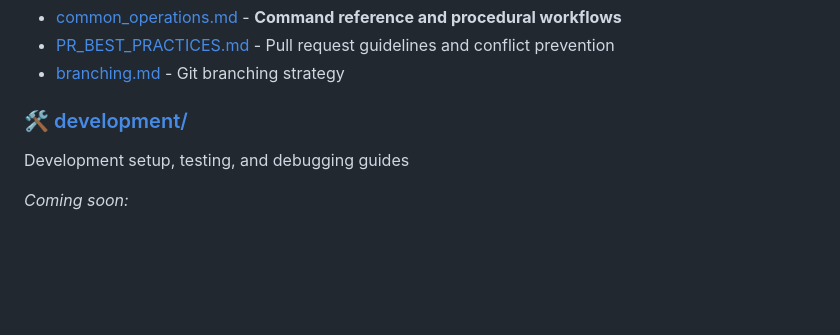
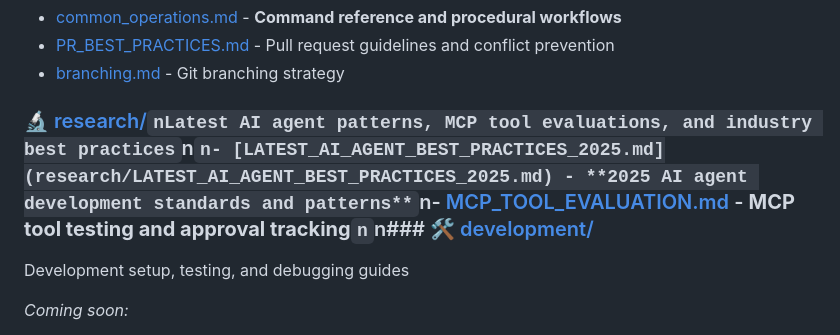
Before and after one commit to NCAsterism/places2go, a Markdown page: docs/README.md, the part around the change. Drawn GitHub-style; blank space fills up the shorter version.

Commit message:
docs: add research directory to README index
- Added research/ section with AI agent best practices and MCP tool evaluation
- Documents latest 2025 industry standards (AGENTS.md convention, MCP protocol)
- Links to MCP tool testing framework for GitHub Copilot workflow optimization

```diff
--- a/docs/README.md
+++ b/docs/README.md
@@ -33,7 +33,7 @@ Development processes, workflows, and best practices
 - [PR_BEST_PRACTICES.md](processes/PR_BEST_PRACTICES.md) - Pull request guidelines and conflict prevention
 - [branching.md](processes/branching.md) - Git branching strategy
 
-### 🛠️ [development/](development/)
+### 🔬 [research/](research/)`nLatest AI agent patterns, MCP tool evaluations, and industry best practices`n`n- [LATEST_AI_AGENT_BEST_PRACTICES_2025.md](research/LATEST_AI_AGENT_BEST_PRACTICES_2025.md) - **2025 AI agent development standards and patterns**`n- [MCP_TOOL_EVALUATION.md](research/MCP_TOOL_EVALUATION.md) - **MCP tool testing and approval tracking**`n`n### 🛠️ [development/](development/)
 Development setup, testing, and debugging guides
 
 *Coming soon:*
```
